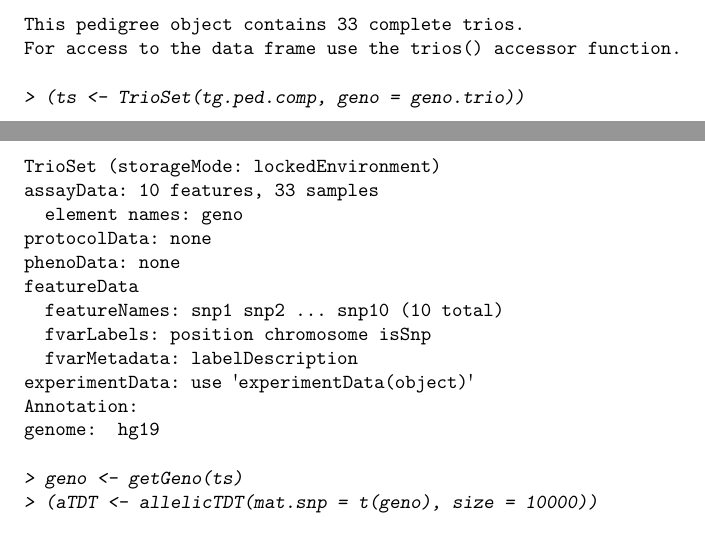
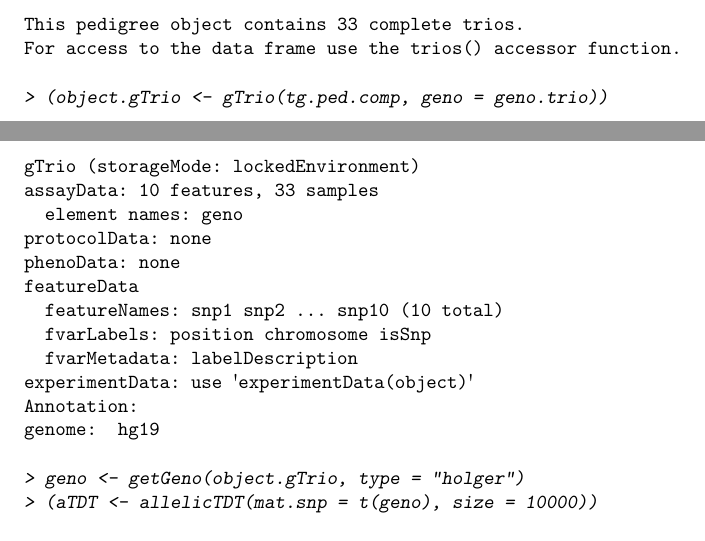
Before and after one commit to syounkin/Trioconductor, a LaTeX document (vignettes/trioClasses.tex): two parts of pages 1 and 2 of 2, joined at a grey line, cut so that both start at the same text. Compiled offline with pdfLaTeX.

Commit message:
Updated trioClasses vignette

```diff
--- a/vignettes/trioClasses.tex
+++ b/vignettes/trioClasses.tex
@@ -78,10 +78,10 @@ This pedigree object contains 33 complete trios.
 For access to the data frame use the trios() accessor function.
 \end{Soutput}
 \begin{Sinput}
-> (ts <- TrioSet(tg.ped.comp, geno = geno.trio))
+> (object.gTrio <- gTrio(tg.ped.comp, geno = geno.trio))
 \end{Sinput}
 \begin{Soutput}
-TrioSet (storageMode: lockedEnvironment)
+gTrio (storageMode: lockedEnvironment)
 assayData: 10 features, 33 samples
   element names: geno
 protocolData: none
@@ -97,7 +97,7 @@ genome:  hg19
 \end{Schunk}
 \begin{Schunk}
 \begin{Sinput}
-> geno <- getGeno(ts)
+> geno <- getGeno(object.gTrio, type = "holger")
 > (aTDT <- allelicTDT(mat.snp = t(geno), size = 10000))
 \end{Sinput}
 \begin{Soutput}
```
Also changed, not shown: vignettes/trioClasses.pdf, 1 other file.
